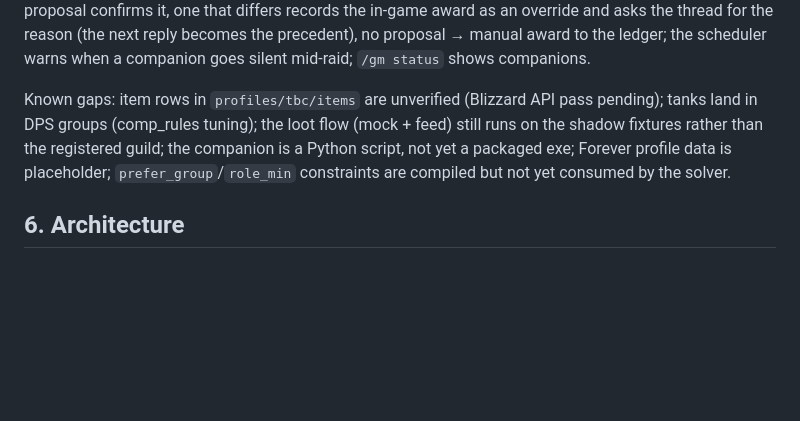
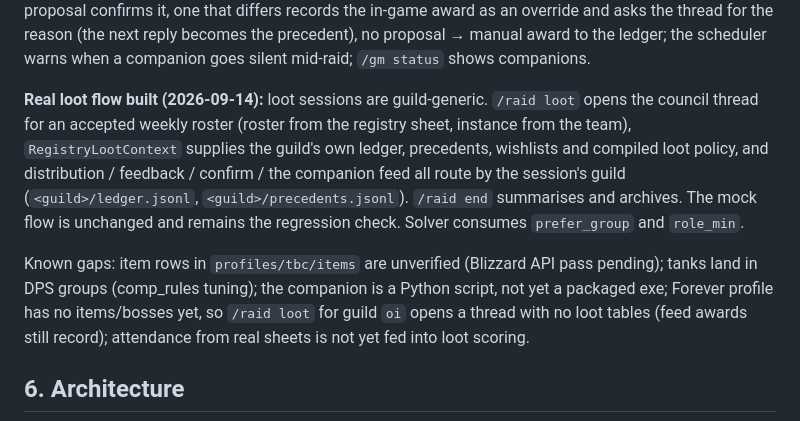
Before and after one commit to skitz0r/oibot_gm, a Markdown page: docs/design.md, the part around the change. Drawn GitHub-style; blank space fills up the shorter version.

Commit message:
docs: real loot flow status, agent guide
Co-Authored-By: Claude Fable 5.1 <noreply@anthropic.com>
Claude-Session: https://claude.ai/code/session_015RL9NVKiW8AE3woB2Dw8ko

```diff
--- a/docs/design.md
+++ b/docs/design.md
@@ -330,7 +330,9 @@ Built and running against the shadow guild (see README / CLAUDE.md):
 
 **§5.13 built (2026-09-14):** `feed.py` listener (WebSocket on the tailnet, token hello, idempotent acks, presence) and `companion/oibot_companion.py` (tails `WoWChatLog.txt`; parses `receives loot`, Gargul/RCLC drop announcements, boss-mod kills; buffers and replays; `--replay` for tests). Bot behaviour per event as designed: drops auto-tick the boss table, a `receives loot` that matches the proposal confirms it, one that differs records the in-game award as an override and asks the thread for the reason (the next reply becomes the precedent), no proposal → manual award to the ledger; the scheduler warns when a companion goes silent mid-raid; `/gm status` shows companions.
 
-Known gaps: item rows in `profiles/tbc/items` are unverified (Blizzard API pass pending); tanks land in DPS groups (comp_rules tuning); the loot flow (mock + feed) still runs on the shadow fixtures rather than the registered guild; the companion is a Python script, not yet a packaged exe; Forever profile data is placeholder; `prefer_group`/`role_min` constraints are compiled but not yet consumed by the solver.
+**Real loot flow built (2026-09-14):** loot sessions are guild-generic. `/raid loot` opens the council thread for an accepted weekly roster (roster from the registry sheet, instance from the team), `RegistryLootContext` supplies the guild's own ledger, precedents, wishlists and compiled loot policy, and distribution / feedback / confirm / the companion feed all route by the session's guild (`<guild>/ledger.jsonl`, `<guild>/precedents.jsonl`). `/raid end` summarises and archives. The mock flow is unchanged and remains the regression check. Solver consumes `prefer_group` and `role_min`.
+
+Known gaps: item rows in `profiles/tbc/items` are unverified (Blizzard API pass pending); tanks land in DPS groups (comp_rules tuning); the companion is a Python script, not yet a packaged exe; Forever profile has no items/bosses yet, so `/raid loot` for guild `oi` opens a thread with no loot tables (feed awards still record); attendance from real sheets is not yet fed into loot scoring.
 
 ## 6. Architecture
 
```
Also changed, not shown: CLAUDE.md (+2 -1 lines).
